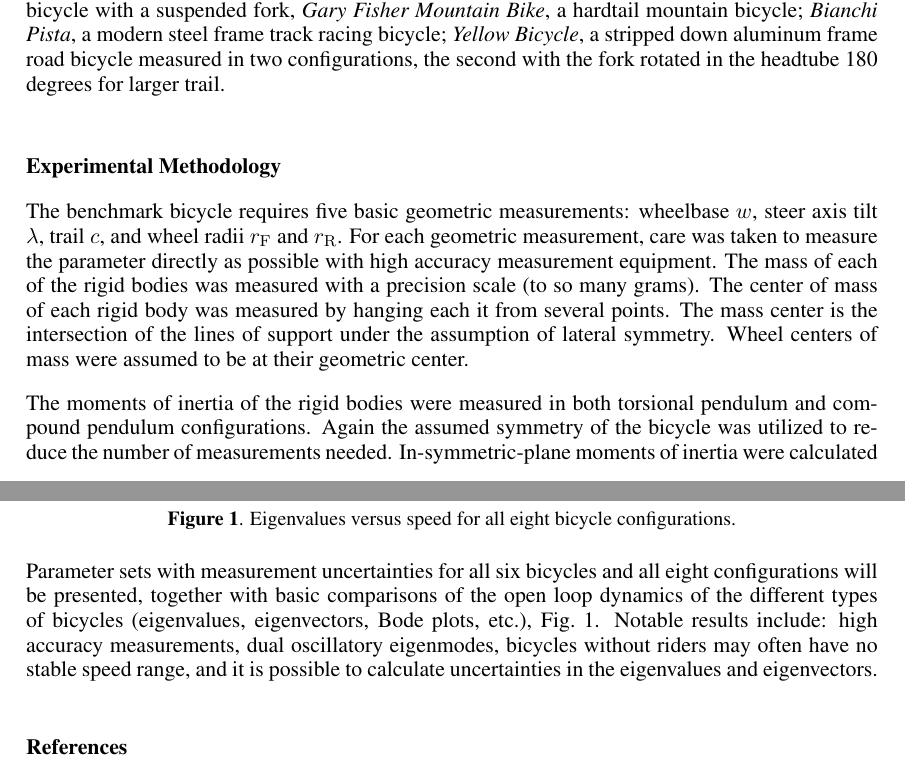
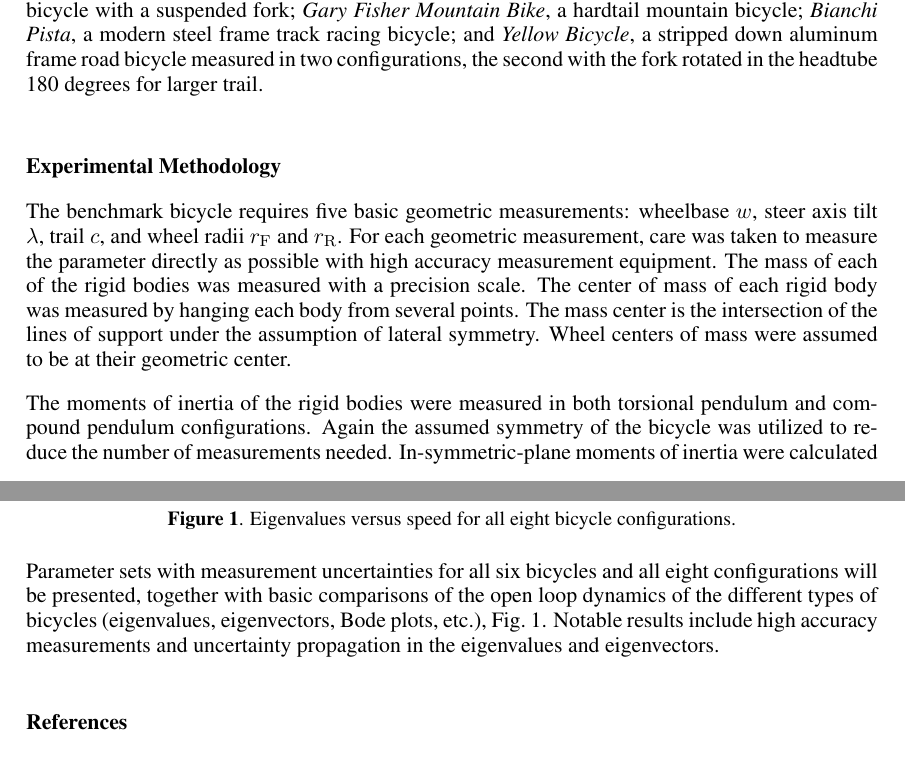
Before and after one commit to moorepants/PhysicalParameters, a LaTeX document (BMD2010/PhysicalParameters/MooreHubbardSchwabKooijman_abstract.tex): two parts of pages 1 and 2 of 2, joined at a grey line, cut so that both start at the same text. Compiled offline with pdfLaTeX.

Commit message:
final version

```diff
--- a/BMD2010/PhysicalParameters/MooreHubbardSchwabKooijman_abstract.tex
+++ b/BMD2010/PhysicalParameters/MooreHubbardSchwabKooijman_abstract.tex
@@ -50,9 +50,9 @@ The six bicycles, chosen for both variety and convenience, are as follows:
 \emph{Batavus Browser}, a Dutch style city bicycle measured with and without
 instrumentation as described in~\cite{Kooijman2009a}; \emph{Batavus Stratos
 Deluxe}, a Dutch style sporty city bicycle; \emph{Batavus Crescendo Deluxe} a
-Dutch style city bicycle with a suspended fork, \emph{Gary Fisher Mountain
+Dutch style city bicycle with a suspended fork; \emph{Gary Fisher Mountain
 Bike}, a hardtail mountain bicycle; \emph{Bianchi Pista}, a modern steel frame
-track racing bicycle; \emph{Yellow Bicycle}, a stripped down aluminum frame
+track racing bicycle; and \emph{Yellow Bicycle}, a stripped down aluminum frame
 road bicycle measured in two configurations, the second with the fork rotated
 in the headtube 180 degrees for larger trail.
 
@@ -62,8 +62,8 @@ $w$, steer axis tilt $\lambda$, trail $c$, and wheel radii $r_\mathrm{F}$
 and $r_\mathrm{R}$. For each geometric measurement, care was taken to measure
 the parameter directly as possible with high accuracy measurement equipment.
 The mass of each of the rigid bodies was
-measured with a precision scale (to so many grams). The center of mass of each rigid
-body was measured by hanging each it from several points. The mass
+measured with a precision scale. The center of mass of each rigid
+body was measured by hanging each body from several points. The mass
 center is the intersection of the lines of support under the
 assumption of lateral symmetry. Wheel centers of mass were assumed to be
 at their geometric center.
@@ -89,10 +89,7 @@ Parameter sets with measurement uncertainties for all six bicycles and all
 eight configurations  will be presented, together with basic comparisons of the
 open loop dynamics of the different types of bicycles (eigenvalues,
 eigenvectors, Bode plots, etc.), Fig.~\ref{fig:bike_eig}. Notable results
-include: high accuracy
-measurements, dual oscillatory eigenmodes, bicycles without riders may often
-have no stable speed range, and it is possible to calculate uncertainties
-in the eigenvalues and eigenvectors.
+include high accuracy measurements and uncertainty propagation in the eigenvalues and eigenvectors.
 
 \bibliographystyle{acm}
 \bibliography{bicycle}
```
Also changed, not shown: BMD2010/PhysicalParameters/MooreHubbardSchwabKooijman_abstract.tex (2 more changed lines).
